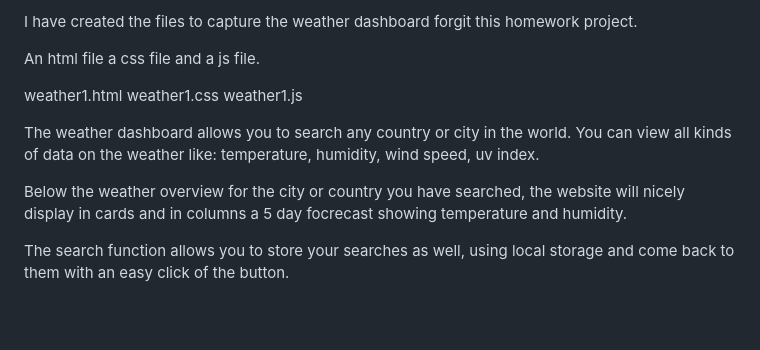
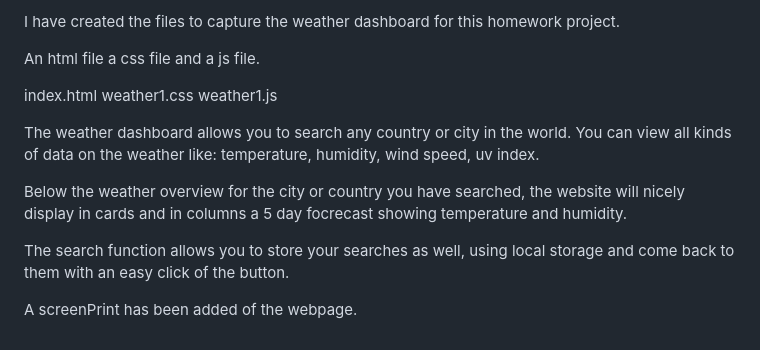
Before and after one commit to jmo1point0/homework6, a Markdown page: README.md, the part around the change. GitHub-like rendering; blank space fills up the shorter version.

Commit message:
update readme screenprint

```diff
--- a/README.md
+++ b/README.md
@@ -1,8 +1,8 @@
-I have created the files to capture the weather dashboard forgit  this homework project.
+I have created the files to capture the weather dashboard for  this homework project.
 
 An html file a css file and a js file.
 
-weather1.html
+index.html
 weather1.css
 weather1.js
 
@@ -11,3 +11,5 @@ The weather dashboard allows you to search any country or city in the world. You
 Below the weather overview for the city or country you have searched, the website will nicely display in cards and in columns a 5 day focrecast showing temperature and humidity.
 
 The search function allows you to store your searches as well, using local storage and come back to them with an easy click of the button.
+
+A screenPrint has been added of the webpage.
```
Also changed, not shown: READMESCREENPRINT.PNG (added), ScreenPrint.PNG (added).
